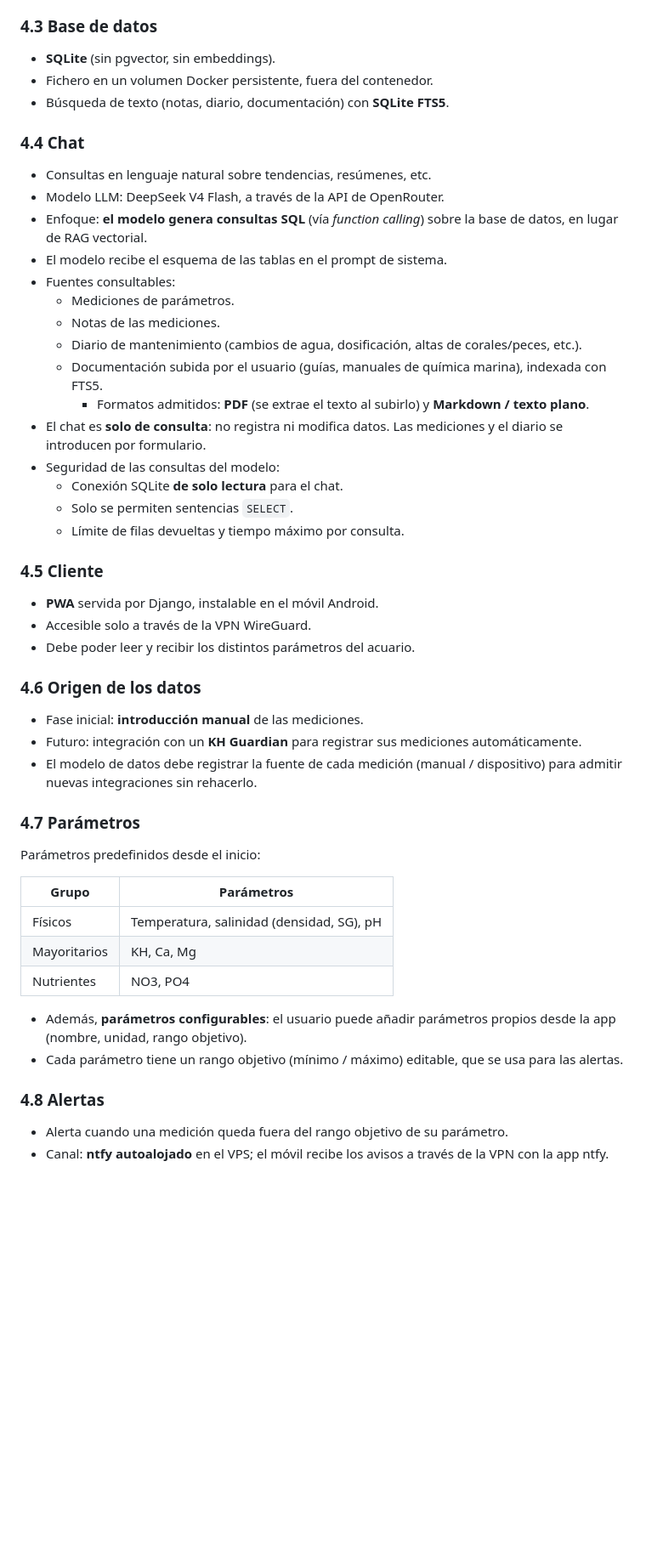
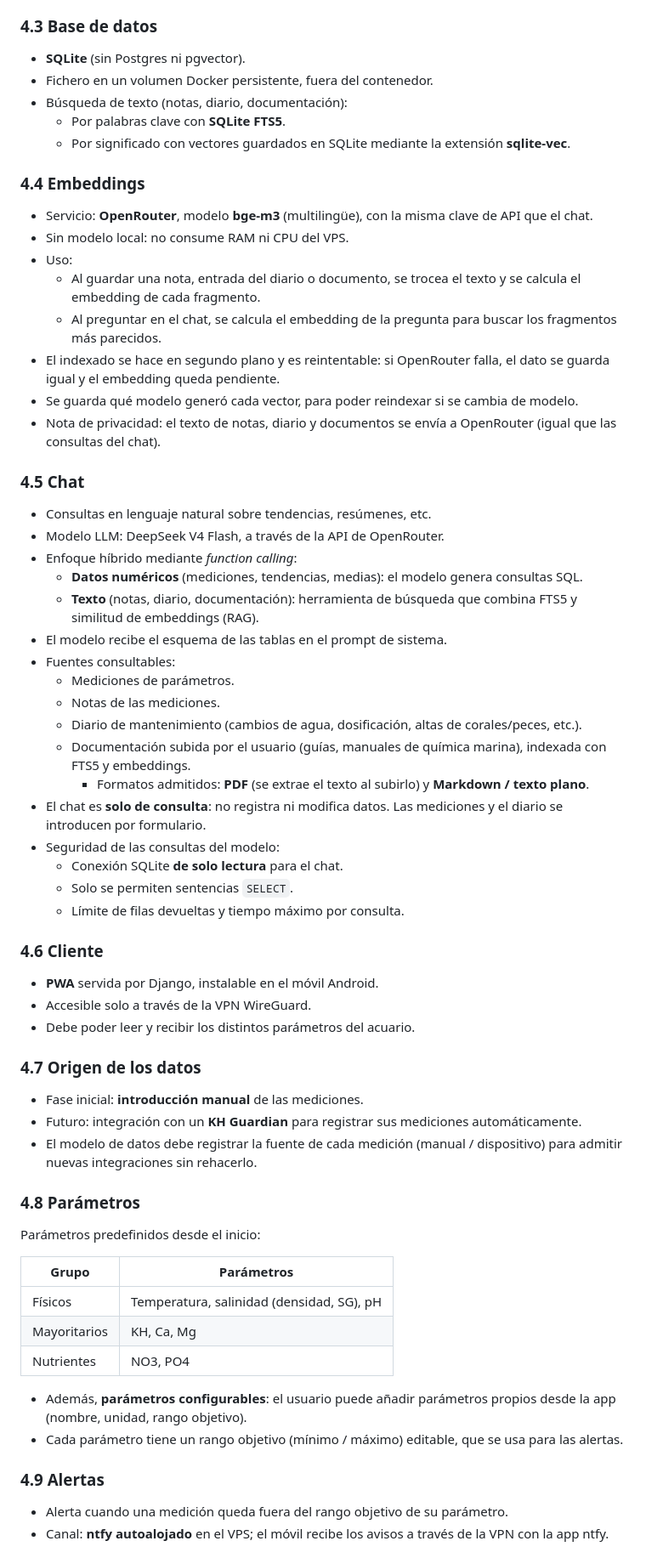
Before and after one commit to cestort/acuar.io, a Markdown page: specs.md, the part around one of its changes. Shown at 85% size. Drawn GitHub-style; blank space fills up the shorter version.

Commit message:
specs: embeddings con bge-m3 vía OpenRouter y vectores en SQLite (sqlite-vec)
Co-Authored-By: Claude Opus 5.5 <noreply@anthropic.com>
Claude-Session: https://claude.ai/code/session_01L2sor3eHri2b8mZ8WXWsd7

```diff
--- a/specs.md
+++ b/specs.md
@@ -41,20 +43,34 @@ Aplicación para llevar el control de los parámetros de un acuario marino, cons
   - Comprobación de rangos y envío de alertas.
 
 ### 4.3 Base de datos
-- **SQLite** (sin pgvector, sin embeddings).
+- **SQLite** (sin Postgres ni pgvector).
 - Fichero en un volumen Docker persistente, fuera del contenedor.
-- Búsqueda de texto (notas, diario, documentación) con **SQLite FTS5**.
+- Búsqueda de texto (notas, diario, documentación):
+  - Por palabras clave con **SQLite FTS5**.
+  - Por significado con vectores guardados en SQLite mediante la extensión **sqlite-vec**.
 
-### 4.4 Chat
+### 4.4 Embeddings
+- Servicio: **OpenRouter**, modelo **bge-m3** (multilingüe), con la misma clave de API que el chat.
+- Sin modelo local: no consume RAM ni CPU del VPS.
+- Uso:
+  - Al guardar una nota, entrada del diario o documento, se trocea el texto y se calcula el embedding de cada fragmento.
+  - Al preguntar en el chat, se calcula el embedding de la pregunta para buscar los fragmentos más parecidos.
+- El indexado se hace en segundo plano y es reintentable: si OpenRouter falla, el dato se guarda igual y el embedding queda pendiente.
+- Se guarda qué modelo generó cada vector, para poder reindexar si se cambia de modelo.
+- Nota de privacidad: el texto de notas, diario y documentos se envía a OpenRouter (igual que las consultas del chat).
+
+### 4.5 Chat
 - Consultas en lenguaje natural sobre tendencias, resúmenes, etc.
 - Modelo LLM: DeepSeek V4 Flash, a través de la API de OpenRouter.
-- Enfoque: **el modelo genera consultas SQL** (vía *function calling*) sobre la base de datos, en lugar de RAG vectorial.
+- Enfoque híbrido mediante *function calling*:
+  - **Datos numéricos** (mediciones, tendencias, medias): el modelo genera consultas SQL.
+  - **Texto** (notas, diario, documentación): herramienta de búsqueda que combina FTS5 y similitud de embeddings (RAG).
 - El modelo recibe el esquema de las tablas en el prompt de sistema.
 - Fuentes consultables:
   - Mediciones de parámetros.
   - Notas de las mediciones.
   - Diario de mantenimiento (cambios de agua, dosificación, altas de corales/peces, etc.).
-  - Documentación subida por el usuario (guías, manuales de química marina), indexada con FTS5.
+  - Documentación subida por el usuario (guías, manuales de química marina), indexada con FTS5 y embeddings.
     - Formatos admitidos: **PDF** (se extrae el texto al subirlo) y **Markdown / texto plano**.
 - El chat es **solo de consulta**: no registra ni modifica datos. Las mediciones y el diario se introducen por formulario.
 - Seguridad de las consultas del modelo:
@@ -62,17 +78,17 @@ Aplicación para llevar el control de los parámetros de un acuario marino, cons
   - Solo se permiten sentencias `SELECT`.
   - Límite de filas devueltas y tiempo máximo por consulta.
 
-### 4.5 Cliente
+### 4.6 Cliente
 - **PWA** servida por Django, instalable en el móvil Android.
 - Accesible solo a través de la VPN WireGuard.
 - Debe poder leer y recibir los distintos parámetros del acuario.
 
-### 4.6 Origen de los datos
+### 4.7 Origen de los datos
 - Fase inicial: **introducción manual** de las mediciones.
 - Futuro: integración con un **KH Guardian** para registrar sus mediciones automáticamente.
 - El modelo de datos debe registrar la fuente de cada medición (manual / dispositivo) para admitir nuevas integraciones sin rehacerlo.
 
-### 4.7 Parámetros
+### 4.8 Parámetros
 Parámetros predefinidos desde el inicio:
 
 | Grupo | Parámetros |
@@ -84,7 +100,7 @@ Parámetros predefinidos desde el inicio:
 - Además, **parámetros configurables**: el usuario puede añadir parámetros propios desde la app (nombre, unidad, rango objetivo).
 - Cada parámetro tiene un rango objetivo (mínimo / máximo) editable, que se usa para las alertas.
 
-### 4.8 Alertas
+### 4.9 Alertas
 - Alerta cuando una medición queda fuera del rango objetivo de su parámetro.
 - Canal: **ntfy autoalojado** en el VPS; el móvil recibe los avisos a través de la VPN con la app ntfy.
 
```
Also changed, not shown: other parts of specs.md (+4 -2 lines).
